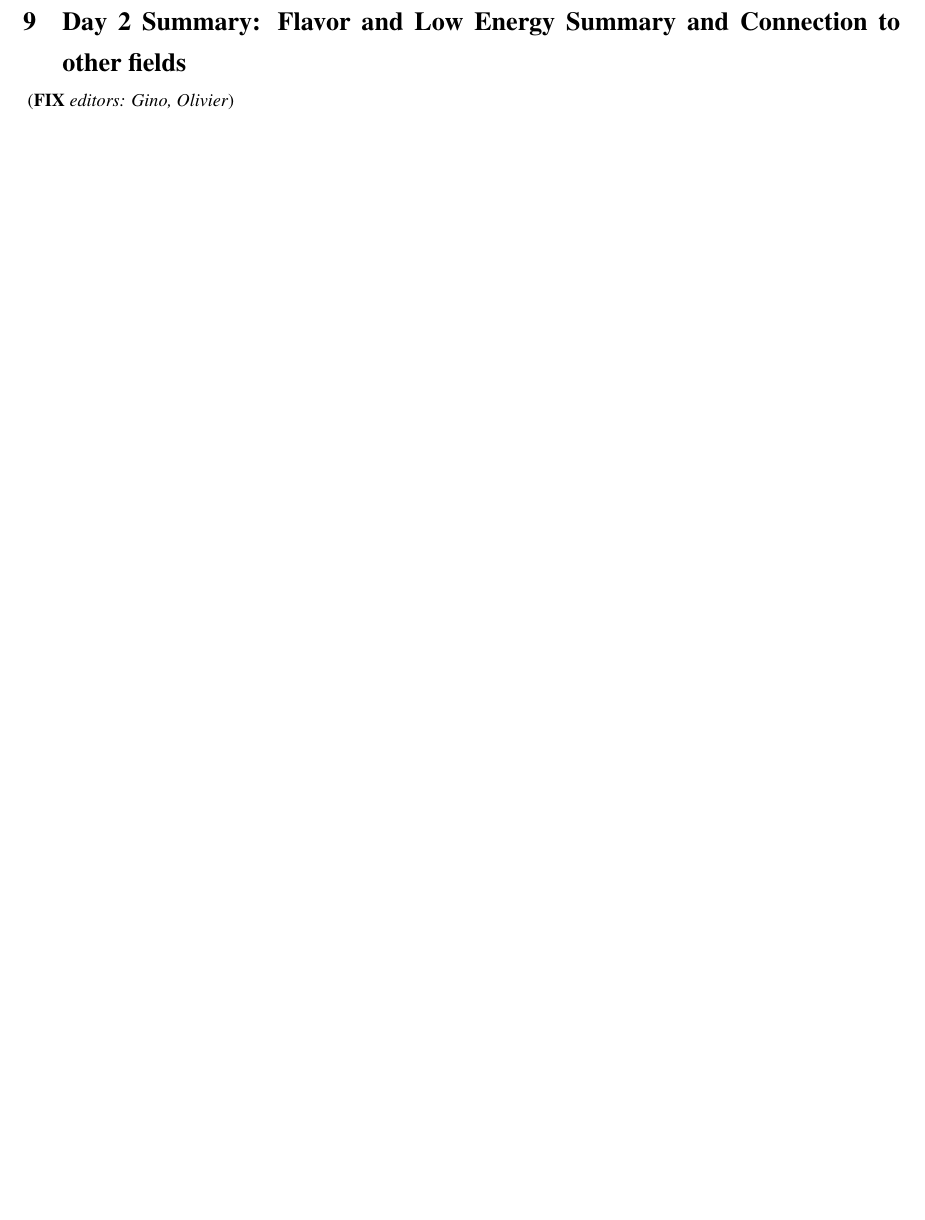
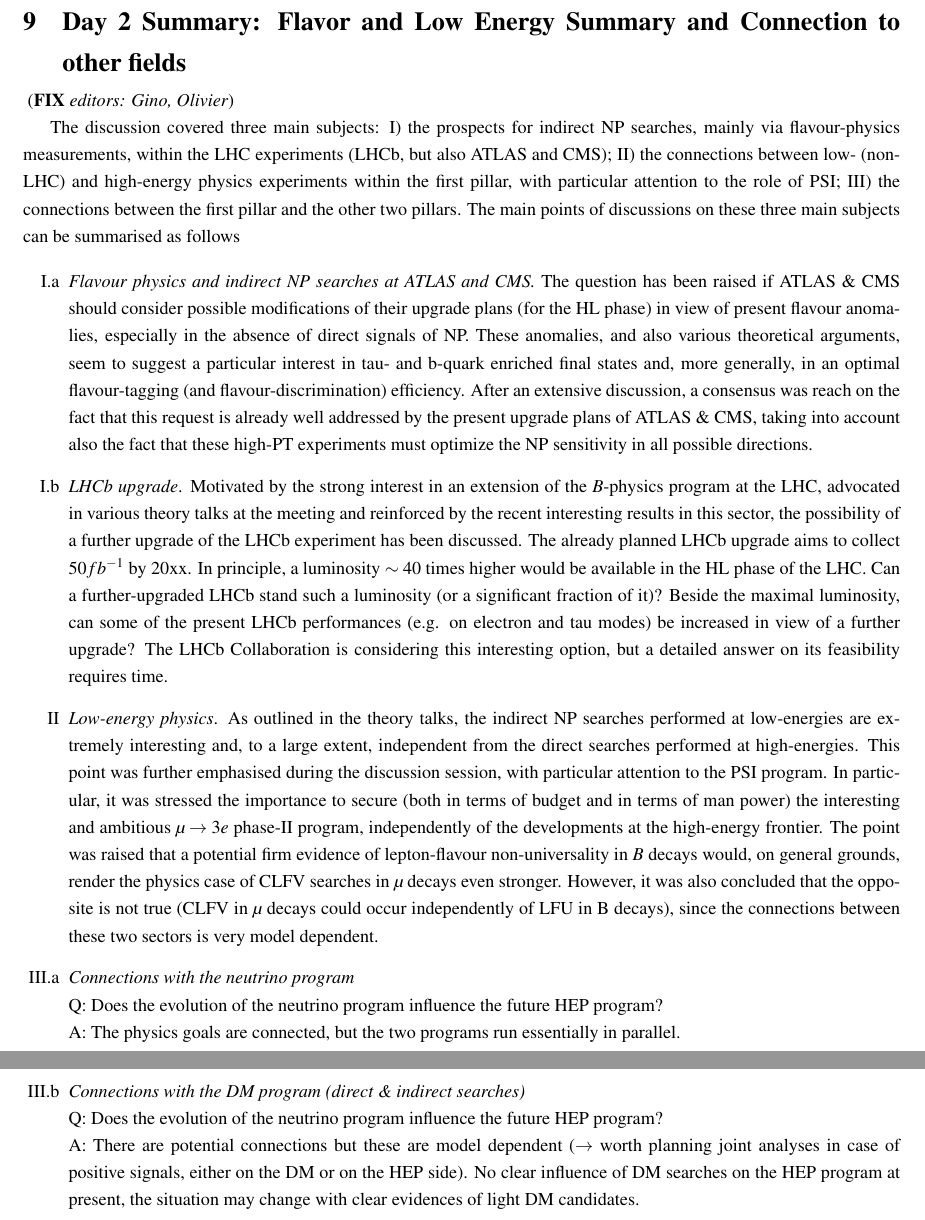
Before and after one commit to rwallny/SWHEPPS2016-Summary, a LaTeX document (swhepps2016summary.tex, which reads 9DiscussionConnections.tex): part of page 13 of 19 before the commit and two parts of pages 13 and 14 of 20 after it, the two joined at a grey line, cut so that both start at the same text, the shorter picture padded with empty space. Compiled offline with pdfLaTeX.

Commit message:
Update 9DiscussionConnections.tex

```diff
--- a/9DiscussionConnections.tex
+++ b/9DiscussionConnections.tex
@@ -2,3 +2,62 @@
 fields}\label{discussionconnetion}
 
 \fix{editors: Gino, Olivier}
+
+
+
+The discussion covered three main subjects: I) the prospects for indirect NP searches, mainly via flavour-physics
+measurements, within the LHC experiments (LHCb, but also ATLAS and CMS);
+II) the connections between low- (non-LHC) and high-energy physics experiments within the first pillar, with particular attention to the role of PSI;
+III) the connections between the first pillar and the other two pillars.
+The main points of discussions on these three main subjects can be summarised as follows
+
+\begin{enumerate}
+\item[I.a] {\em Flavour physics and indirect NP searches at ATLAS and CMS.}
+The question has been raised if ATLAS \& CMS should consider possible
+modifications of their upgrade plans (for the HL phase) in view of present flavour anomalies,
+especially in the absence of direct signals of NP. These anomalies, and also various theoretical
+arguments, seem to suggest a particular interest in tau- and b-quark enriched final states
+and, more generally, in an optimal flavour-tagging (and flavour-discrimination) efficiency.
+After an extensive discussion, a consensus was reach on the fact that this request
+is already well addressed by the present upgrade plans of ATLAS \& CMS,
+taking into account also the fact that these high-PT experiments
+must optimize the NP sensitivity in all possible directions.
+
+\item[I.b] {\em  LHCb upgrade}.
+Motivated by the strong interest in an extension of the $B$-physics program at the LHC,
+advocated in various theory talks at the meeting and reinforced by the recent interesting results in this sector,
+the possibility of a further upgrade of the LHCb experiment  has been discussed.
+The already planned LHCb upgrade aims to collect 50$fb^{-1}$ by 20xx.
+In principle, a luminosity $\sim 40$ times higher would be available in the HL phase of the
+LHC. Can a further-upgraded LHCb stand such a luminosity (or a significant fraction of it)?
+Beside the maximal luminosity,  can some of the present LHCb performances (e.g. on electron and tau modes)
+be increased in view of a further upgrade?
+The LHCb Collaboration is considering this interesting option, but a detailed answer on its feasibility requires time.
+
+
+\item[II] {\em Low-energy physics}. As outlined in the theory talks, the indirect NP searches performed at low-energies
+are extremely interesting and, to a large extent, independent from the direct searches performed at high-energies.
+This point was further emphasised during the discussion session, with particular attention to the PSI program.
+In particular, it was stressed the importance to secure (both in terms of budget and in terms of man power)
+the interesting and ambitious  $\mu \to 3 e$ phase-II program, independently of the developments
+at the high-energy frontier. The point was raised that a potential firm evidence of lepton-flavour non-universality
+in $B$ decays would, on general grounds, render the physics case of  CLFV searches
+in $\mu$ decays even stronger.  However, it was also concluded that the opposite is not true
+(CLFV in  $\mu$  decays could occur independently of LFU in B decays), since the connections between these
+two sectors is very model dependent.
+
+
+\item[III.a] {\em Connections with the neutrino program}\\
+  Q:	Does the evolution of the neutrino program influence the future HEP
+  	program? \\
+  A: The physics goals are connected, but the two programs run essentially
+	in parallel.
+
+\item[III.b] {\em Connections with the DM program (direct \& indirect searches)}\\
+  Q:	Does the evolution of the neutrino program influence the future
+	HEP program? \\
+ A:	There are potential connections but these are model dependent
+	($\to$ worth planning joint analyses in case of positive signals,
+	either on the DM or on the HEP side).
+	No clear influence of DM searches on the HEP program at present,
+  	the situation may change with clear evidences of light DM candidates.
```
